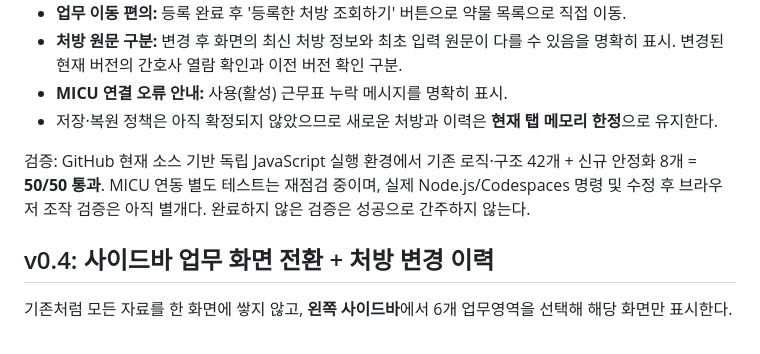
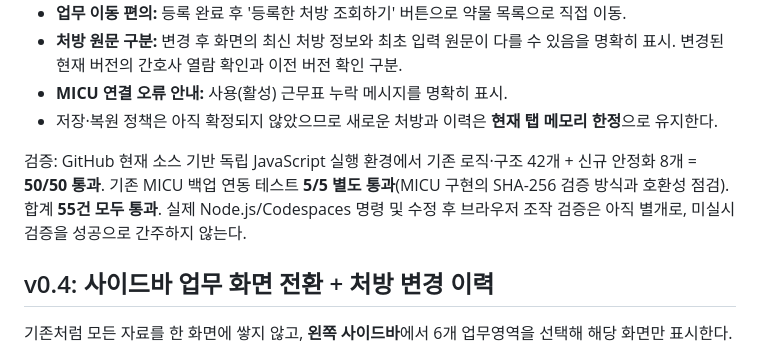
Before and after one commit to pchjesus/prn-order-viewer, a Markdown page: README.md, the part around the change. GitHub-like rendering.

Commit message:
docs(v0.4.1): record 50 core and 5 MICU isolated test passes

```diff
--- a/README.md
+++ b/README.md
@@ -85,7 +85,7 @@ v0.2 시점의 Node.js 테스트 **14건 통과**. v0.3 추가 후 GitHub 원격
 - **MICU 연결 오류 안내:** 사용(활성) 근무표 누락 메시지를 명확히 표시.
 - 저장·복원 정책은 아직 확정되지 않았으므로 새로운 처방과 이력은 **현재 탭 메모리 한정**으로 유지한다.
 
-검증: GitHub 현재 소스 기반 독립 JavaScript 실행 환경에서 기존 로직·구조 42개 + 신규 안정화 8개 = **50/50 통과**. MICU 연동 별도 테스트는 재점검 중이며, 실제 Node.js/Codespaces 명령 및 수정 후 브라우저 조작 검증은 아직 별개다. 완료하지 않은 검증은 성공으로 간주하지 않는다.
+검증: GitHub 현재 소스 기반 독립 JavaScript 실행 환경에서 기존 로직·구조 42개 + 신규 안정화 8개 = **50/50 통과**. 기존 MICU 백업 연동 테스트 **5/5 별도 통과**(MICU 구현의 SHA-256 검증 방식과 호환성 점검). 합계 **55건 모두 통과**. 실제 Node.js/Codespaces 명령 및 수정 후 브라우저 조작 검증은 아직 별개로, 미실시 검증을 성공으로 간주하지 않는다.
 
 ## v0.4: 사이드바 업무 화면 전환 + 처방 변경 이력
 
```
